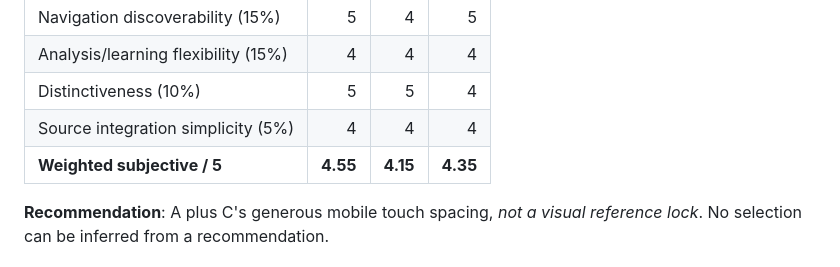
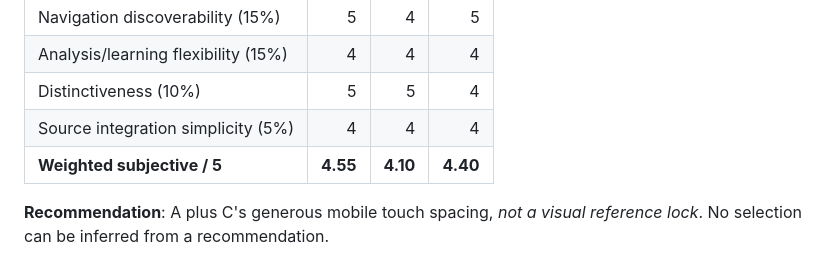
Before and after one commit to thiepn/gomoku, a Markdown page: design/u1/REVIEW.md, the part around the change. GitHub-like rendering.

Commit message:
docs(ui): correct weighted conceptual fit scores

```diff
--- a/design/u1/REVIEW.md
+++ b/design/u1/REVIEW.md
@@ -36,7 +36,7 @@ Editorial, quiet, warm ivory with parchment, brown/oxblood accent and serif disp
 | Analysis/learning flexibility (15%) | 4 | 4 | 4 |
 | Distinctiveness (10%) | 5 | 5 | 4 |
 | Source integration simplicity (5%) | 4 | 4 | 4 |
-| **Weighted subjective / 5** | **4.55** | **4.15** | **4.35** |
+| **Weighted subjective / 5** | **4.55** | **4.10** | **4.40** |
 
 **Recommendation**: A plus C's generous mobile touch spacing, *not a visual reference lock*. No selection can be inferred from a recommendation.
 
```
